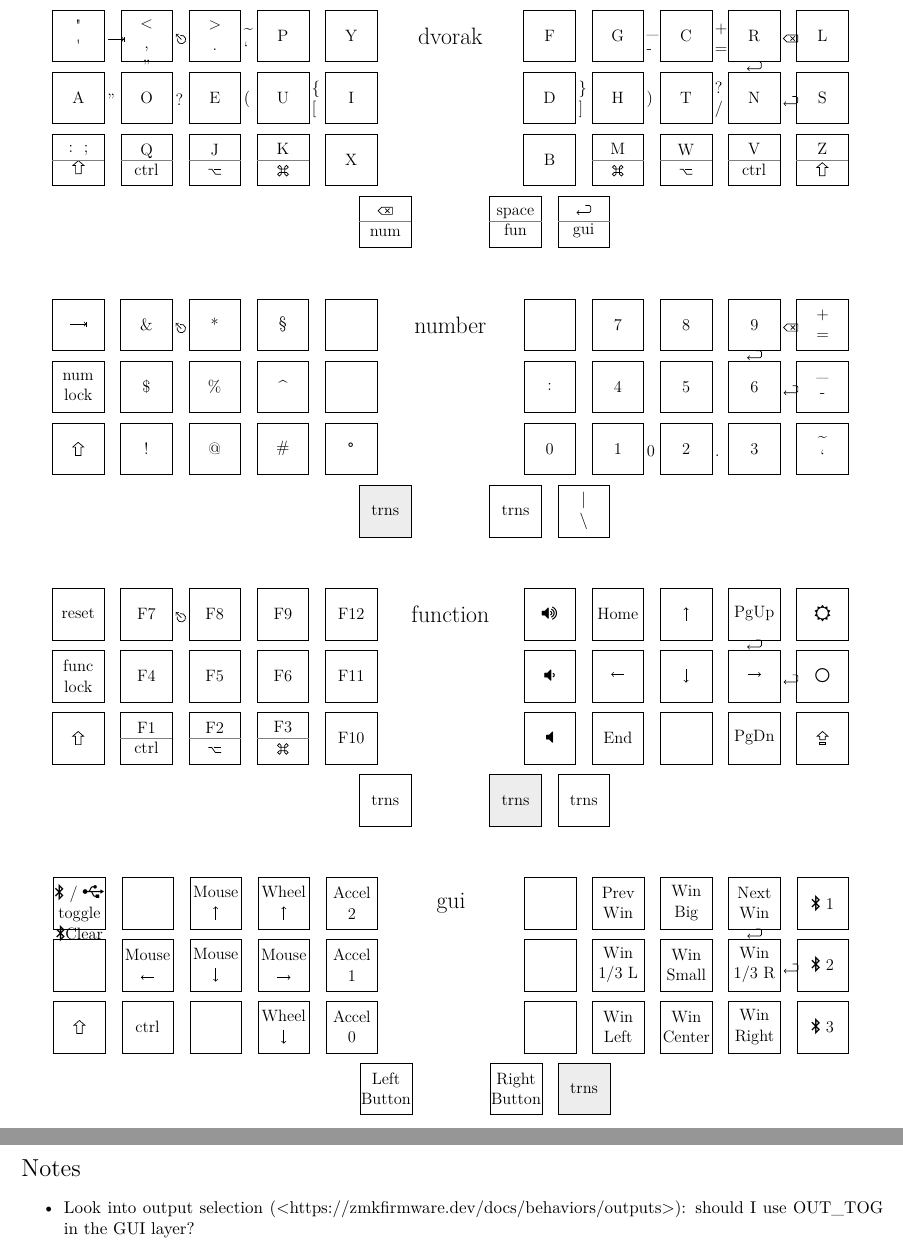
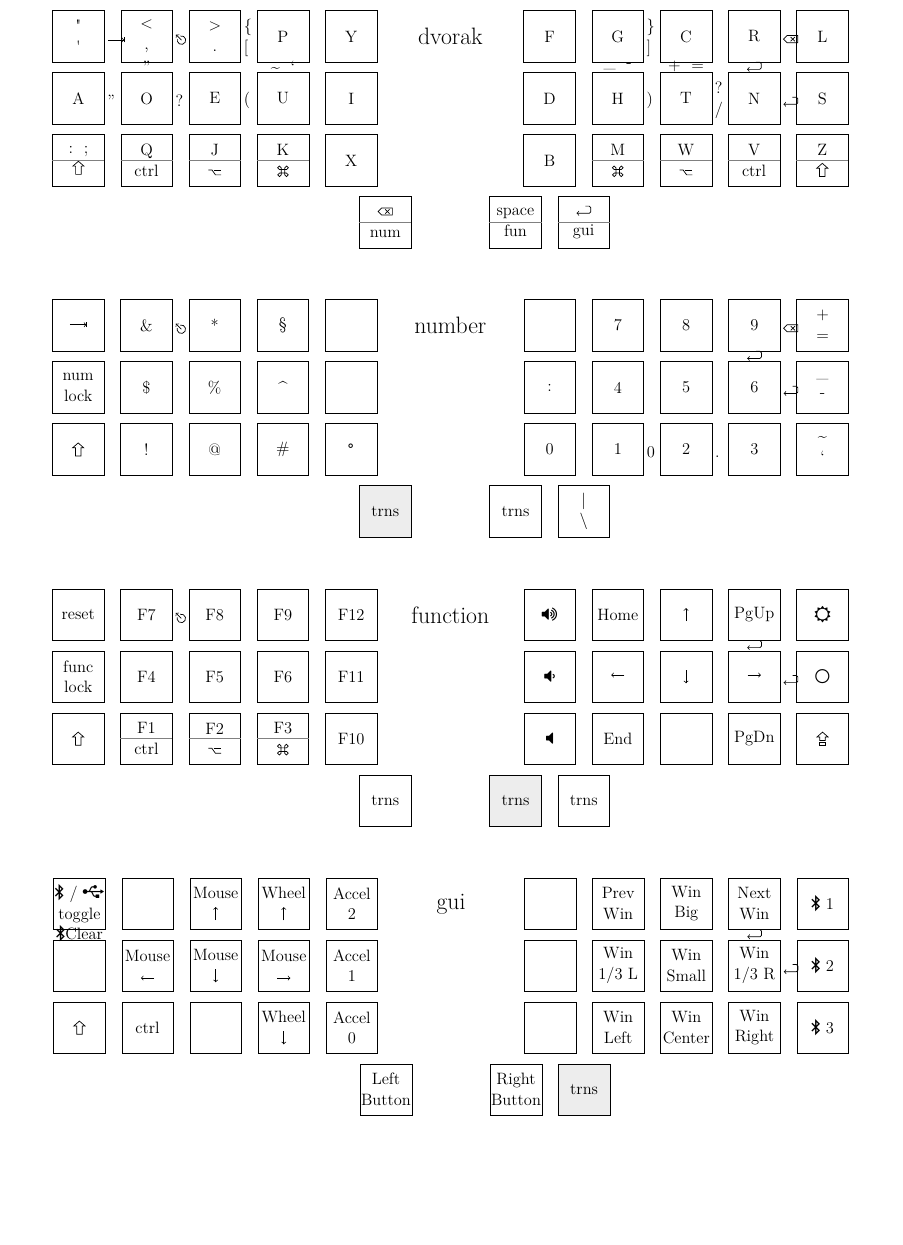
Before and after one commit to bwhelm/zmk-config-aristotle, a LaTeX document (config/boards/shields/aristotle33/aristotle33.tex): two parts of pages 1 and 2 of 2 before the commit and part of the page after it, the two joined at a grey line, cut so that both start at the same text, the shorter picture padded with empty space. Compiled offline with XeLaTeX.

Commit message:
Adjust some combos

```diff
--- a/config/boards/shields/aristotle33/aristotle33.tex
+++ b/config/boards/shields/aristotle33/aristotle33.tex
@@ -276,34 +276,35 @@
         % `\x` is the layer
     \foreach \key / \direction / \legend / \x in
         {
+            left-4-2/south/\faBluetoothB{}Clear/3,
             left-3-2/west/\tab/0,
             left-3-2/south/"/0,
+            left-3-1/west/"/0,
+            left-2-2/west/\esc/2,
+            left-2-2/west/\esc/1,
             left-2-2/west/\esc/0,
-            left-1-2/west/\textasciitilde{}\\`/0,
-            left-3-1/west/"/0,
             left-2-1/west/?/0,
+            left-1-2/west/\{\\{[}/0,
+            left-1-2/south/\textasciitilde{}~~`/0,
             left-1-1/west/(/0,
-            left-0-1/west/\{\\{[}/0,
+            right-4-2/west/\backdel/1,
             right-4-2/west/\backdel/0,
-            right-3-2/west/+\\=/0,
+            right-4-1/west/\return/3,
+            right-4-1/west/\return/2,
+            right-4-1/west/\return/1,
+            right-4-1/west/\return/0,
+            right-3-2/south/\return/3,
+            right-3-2/south/\return/2,
+            right-3-2/south/\return/1,
             right-3-2/south/\return/0,
-            right-3-2/south/\return/1,
-            right-3-2/south/\return/2,
-            right-3-2/south/\return/3,
-            right-2-2/west/~~\\\_\\-/0,
-            right-4-1/west/\return/0,
-            right-4-1/west/\return/1,
-            right-4-1/west/\return/2,
-            right-4-1/west/\return/3,
             right-3-1/west/?\\{/}/0,
+            right-3-0/west/./1,
+            right-2-2/west/\}\\{]}/0,
+            right-2-2/south/+~~=/0,
             right-2-1/west/)/0,
-            right-1-1/west/\}\\{]}/0,
-            left-2-2/west/\esc/1,
-            right-4-2/west/\backdel/1,
             right-2-0/west/0/1,
-            right-3-0/west/./1,
-            left-2-2/west/\esc/2,
-            left-4-2/south/\faBluetoothB{}Clear/3
+            right-1-2/west//0,
+            right-1-2/south/\_~~-/0
         }
         {
             \ifthenelse { \layer=\x }
@@ -339,10 +340,4 @@
 
 } % foreach
 
-\section*{Notes}
-
-\begin{itemize}
-    \item Look into output selection (<https://zmkfirmware.dev/docs/behaviors/outputs>): should I use OUT\_TOG in the GUI layer?
-\end{itemize}
-
 \end{document}
```
Also changed, not shown: 1 other file.
